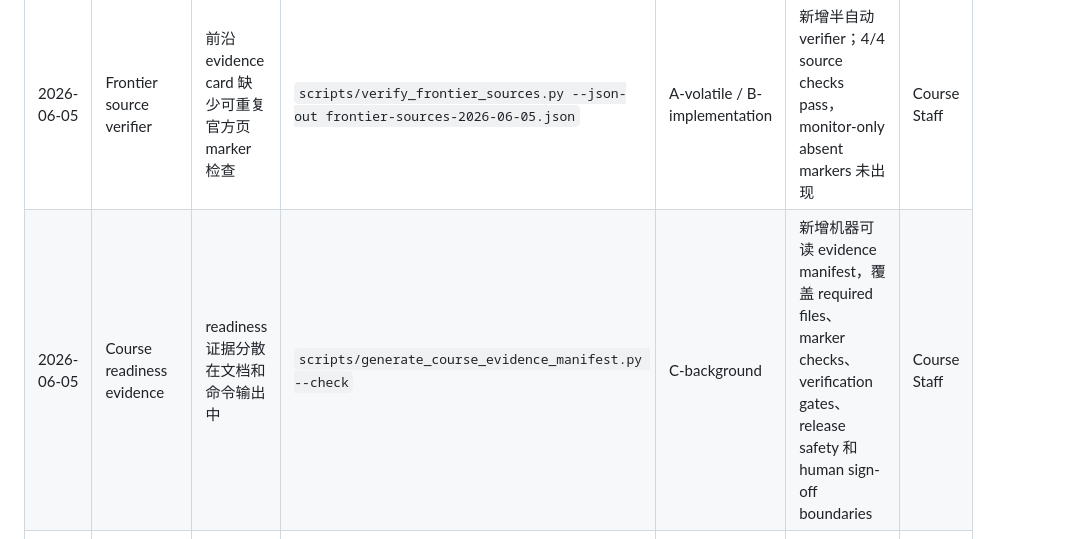
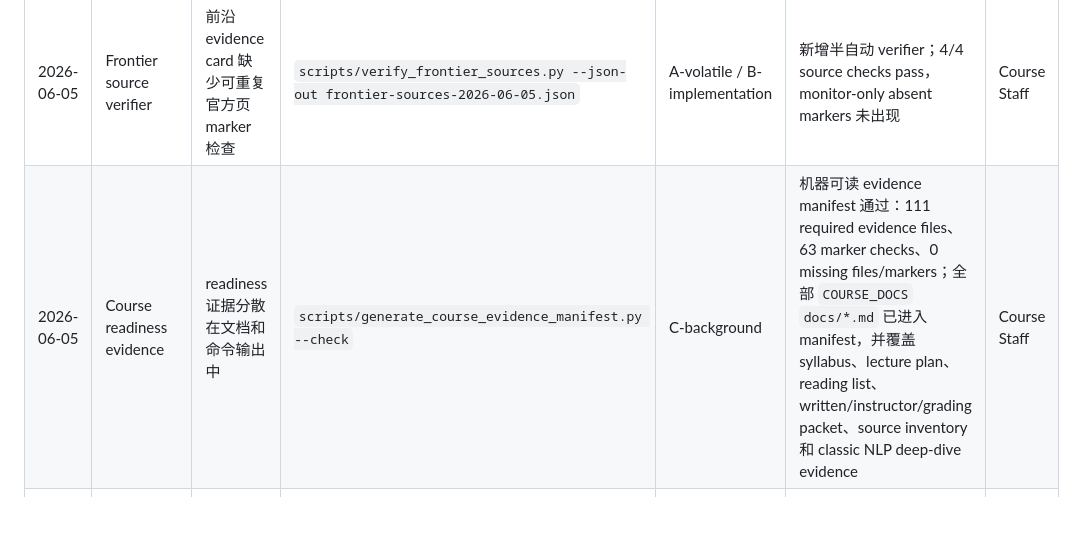
Before and after one commit to garry-x/llm-course, a Markdown page: docs/course-operations-log.md, the part around the change. Drawn GitHub-style; blank space fills up the shorter version.

```diff
--- a/docs/course-operations-log.md
+++ b/docs/course-operations-log.md
@@ -173,7 +173,7 @@
 | 2026-06-05 | CS224N current benchmark snapshot | 手工快照缺少可执行 manifest | `https://web.stanford.edu/class/cs224n/` + `scripts/verify_cs224n_snapshot.py` | C-background | 保留并新增半自动复核脚本；38/38 marker matched | Course Staff |
 | 2026-06-05 | Frontier source evidence cards | 前沿模型 claim 只有等级表，缺少逐条 source card | `frontier-source-evidence-cards.md` | A-volatile / unsupported | 新增 DSA、V4 参数/context、CSA+HCA、reasoning modes 和 D 级 monitor-only 证据卡 | Course Staff |
 | 2026-06-05 | Frontier source verifier | 前沿 evidence card 缺少可重复官方页 marker 检查 | `scripts/verify_frontier_sources.py --json-out frontier-sources-2026-06-05.json` | A-volatile / B-implementation | 新增半自动 verifier；4/4 source checks pass，monitor-only absent markers 未出现 | Course Staff |
-| 2026-06-05 | Course readiness evidence | readiness 证据分散在文档和命令输出中 | `scripts/generate_course_evidence_manifest.py --check` | C-background | 新增机器可读 evidence manifest，覆盖 required files、marker checks、verification gates、release safety 和 human sign-off boundaries | Course Staff |
+| 2026-06-05 | Course readiness evidence | readiness 证据分散在文档和命令输出中 | `scripts/generate_course_evidence_manifest.py --check` | C-background | 机器可读 evidence manifest 通过：111 required evidence files、63 marker checks、0 missing files/markers；全部 `COURSE_DOCS` `docs/*.md` 已进入 manifest，并覆盖 syllabus、lecture plan、reading list、written/instructor/grading packet、source inventory 和 classic NLP deep-dive evidence | Course Staff |
 | 2026-06-05 | Course operations evidence | 运行日志以空模板为主 | `course-operations-log.md` dry-run baseline records | C-background | 改写为带日期、证据口径、owner 和 live-offering follow-up 的运行记录 | Course Staff |
 
 更新规则：
```
Also changed, not shown: docs/presemester-readiness-audit.md (+11 -1 lines).
